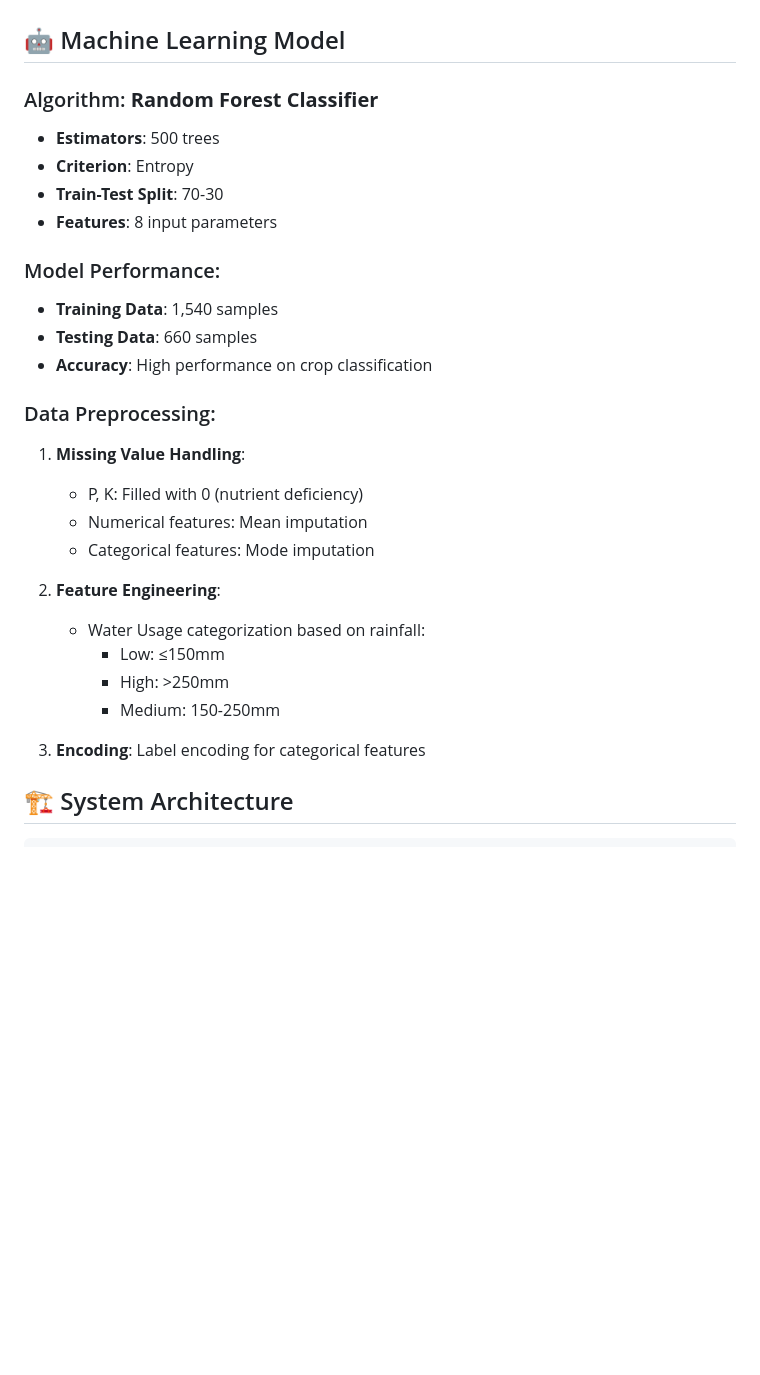
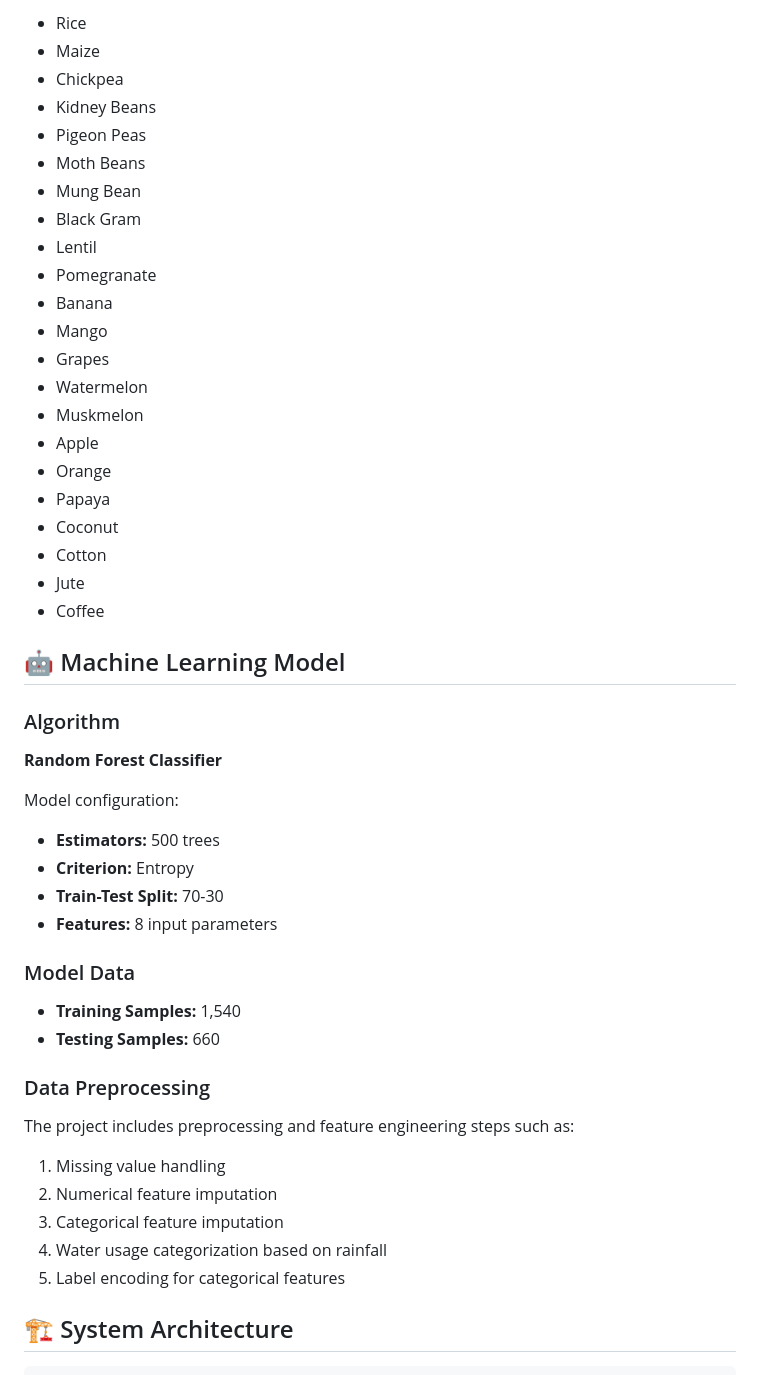
Before and after one commit to lokeshpanwar258/CropMantra, a Markdown page: README.md, the part around one of its changes. Drawn GitHub-style; blank space fills up the shorter version.

Commit message:
Update CropMantra README

```diff
--- a/README.md
+++ b/README.md
@@ -45,30 +52,53 @@ The system uses a comprehensive agricultural dataset with **2,200 samples** cont
+- Rice
+- Maize
+- Chickpea
+- Kidney Beans
+- Pigeon Peas
+- Moth Beans
+- Mung Bean
+- Black Gram
+- Lentil
+- Pomegranate
+- Banana
+- Mango
+- Grapes
+- Watermelon
+- Muskmelon
+- Apple
+- Orange
+- Papaya
+- Coconut
+- Cotton
+- Jute
+- Coffee
 
 ## 🤖 Machine Learning Model
 
-### Algorithm: **Random Forest Classifier**
-- **Estimators**: 500 trees
-- **Criterion**: Entropy
-- **Train-Test Split**: 70-30
-- **Features**: 8 input parameters
+### Algorithm
 
-### Model Performance:
-- **Training Data**: 1,540 samples
-- **Testing Data**: 660 samples
-- **Accuracy**: High performance on crop classification
+**Random Forest Classifier**
 
-### Data Preprocessing:
-1. **Missing Value Handling**:
-   - P, K: Filled with 0 (nutrient deficiency)
-   - Numerical features: Mean imputation
-   - Categorical features: Mode imputation
+Model configuration:
 
-2. **Feature Engineering**:
-   - Water Usage categorization based on rainfall:
-     - Low: ≤150mm
-     - High: >250mm
-     - Medium: 150-250mm
+- **Estimators:** 500 trees
+- **Criterion:** Entropy
+- **Train-Test Split:** 70-30
+- **Features:** 8 input parameters
 
-3. **Encoding**: Label encoding for categorical features
+### Model Data
+
+- **Training Samples:** 1,540
+- **Testing Samples:** 660
+
+### Data Preprocessing
+
+The project includes preprocessing and feature engineering steps such as:
+
+1. Missing value handling
+2. Numerical feature imputation
+3. Categorical feature imputation
+4. Water usage categorization based on rainfall
+5. Label encoding for categorical features
 
 ## 🏗️ System Architecture
 
```
Also changed, not shown: other parts of README.md (+219 -194 lines).
